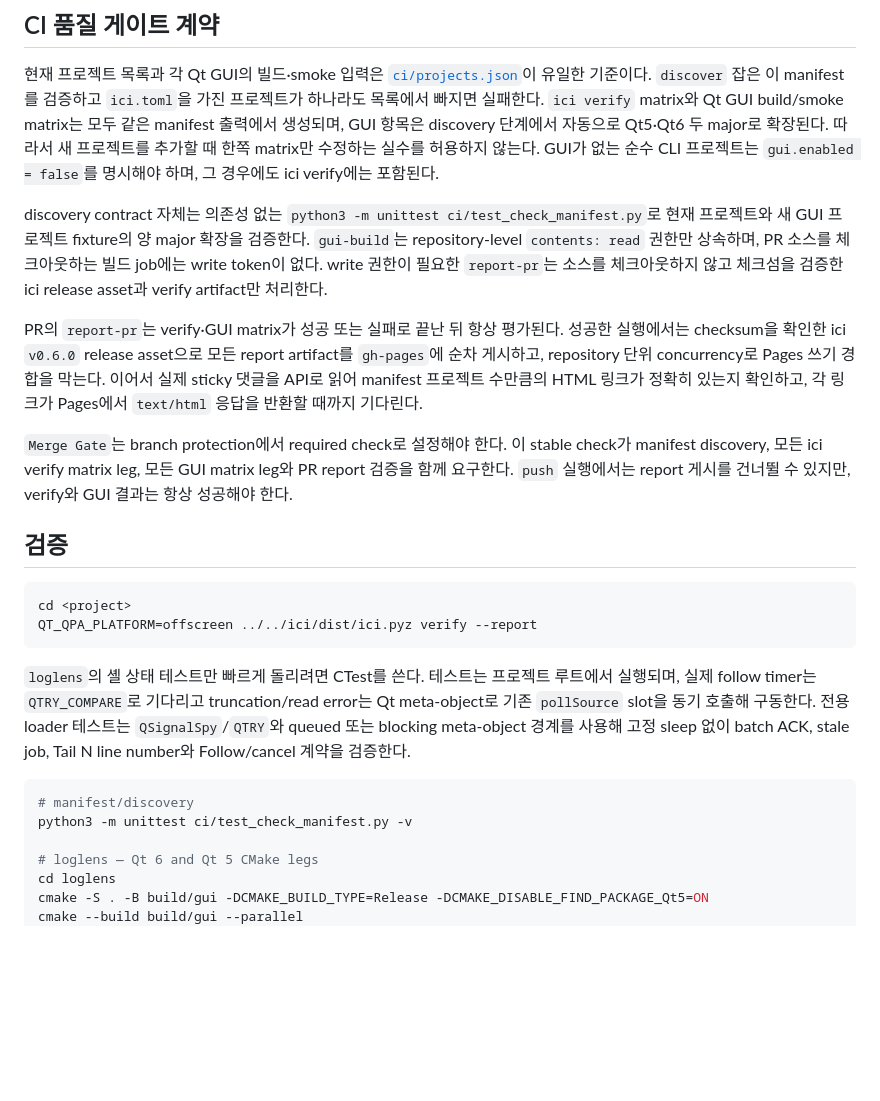
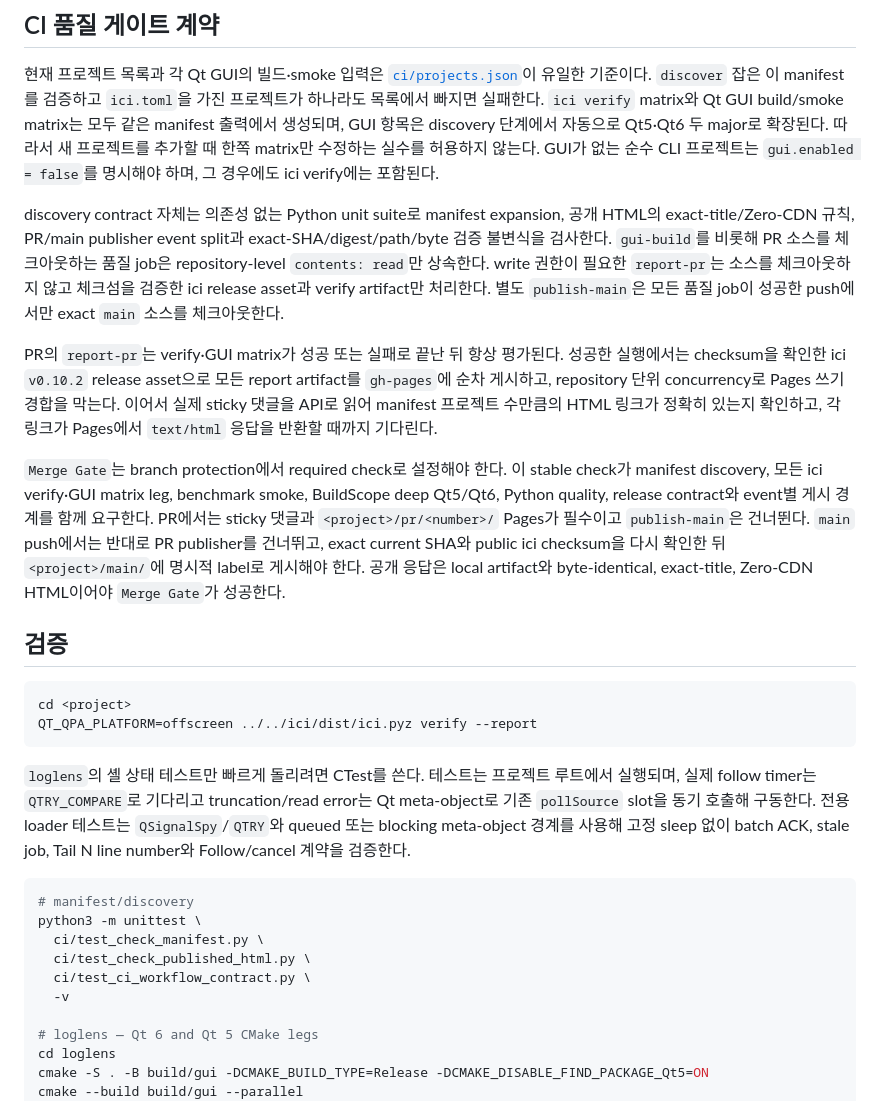
Before and after one commit to jihoon22-lee/toy-projects, a Markdown page: README.md, the part around the change. GitHub-like rendering; blank space fills up the shorter version.

Commit message:
docs(ci): synchronize publisher contract

````diff
--- a/README.md
+++ b/README.md
@@ -697,22 +697,26 @@ discovery 단계에서 자동으로 Qt5·Qt6 두 major로 확장된다. 따라
 한쪽 matrix만 수정하는 실수를 허용하지 않는다. GUI가 없는 순수 CLI 프로젝트는
 `gui.enabled = false`를 명시해야 하며, 그 경우에도 ici verify에는 포함된다.
 
-discovery contract 자체는 의존성 없는 `python3 -m unittest ci/test_check_manifest.py`로
-현재 프로젝트와 새 GUI 프로젝트 fixture의 양 major 확장을 검증한다. `gui-build`는
-repository-level `contents: read` 권한만 상속하며, PR 소스를 체크아웃하는 빌드 job에는
-write token이 없다. write 권한이 필요한 `report-pr`는 소스를 체크아웃하지 않고 체크섬을
-검증한 ici release asset과 verify artifact만 처리한다.
+discovery contract 자체는 의존성 없는 Python unit suite로 manifest expansion, 공개 HTML의
+exact-title/Zero-CDN 규칙, PR/main publisher event split과 exact-SHA/digest/path/byte 검증 불변식을
+검사한다. `gui-build`를 비롯해 PR 소스를 체크아웃하는 품질 job은 repository-level
+`contents: read`만 상속한다. write 권한이 필요한 `report-pr`는 소스를 체크아웃하지 않고
+체크섬을 검증한 ici release asset과 verify artifact만 처리한다. 별도 `publish-main`은 모든
+품질 job이 성공한 push에서만 exact `main` 소스를 체크아웃한다.
 
 PR의 `report-pr`는 verify·GUI matrix가 성공 또는 실패로 끝난 뒤 항상 평가된다. 성공한
-실행에서는 checksum을 확인한 ici `v0.6.0` release asset으로 모든 report artifact를
+실행에서는 checksum을 확인한 ici `v0.10.2` release asset으로 모든 report artifact를
 `gh-pages`에 순차 게시하고, repository 단위 concurrency로 Pages 쓰기 경합을 막는다. 이어서
 실제 sticky 댓글을 API로 읽어 manifest 프로젝트 수만큼의 HTML 링크가 정확히 있는지 확인하고,
 각 링크가 Pages에서 `text/html` 응답을 반환할 때까지 기다린다.
 
 `Merge Gate`는 branch protection에서 required check로 설정해야 한다. 이 stable check가
-manifest discovery, 모든 ici verify matrix leg, 모든 GUI matrix leg와 PR report 검증을 함께
-요구한다. `push` 실행에서는 report 게시를 건너뛸 수 있지만, verify와 GUI 결과는 항상
-성공해야 한다.
+manifest discovery, 모든 ici verify·GUI matrix leg, benchmark smoke, BuildScope deep Qt5/Qt6,
+Python quality, release contract와 event별 게시 경계를 함께 요구한다. PR에서는 sticky 댓글과
+`<project>/pr/<number>/` Pages가 필수이고 `publish-main`은 건너뛴다. `main` push에서는 반대로
+PR publisher를 건너뛰고, exact current SHA와 public ici checksum을 다시 확인한 뒤
+`<project>/main/`에 명시적 label로 게시해야 한다. 공개 응답은 local artifact와 byte-identical,
+exact-title, Zero-CDN HTML이어야 `Merge Gate`가 성공한다.
 
 ## 검증
 
@@ -729,7 +733,11 @@ meta-object로 기존 `pollSource` slot을 동기 호출해 구동한다.
 
 ```bash
 # manifest/discovery
-python3 -m unittest ci/test_check_manifest.py -v
+python3 -m unittest \
+  ci/test_check_manifest.py \
+  ci/test_check_published_html.py \
+  ci/test_ci_workflow_contract.py \
+  -v
 
 # loglens — Qt 6 and Qt 5 CMake legs
 cd loglens
````
Also changed, not shown: workthrough/2026-09-02-trusted-main-report-pages.md (+6 -0 lines).
